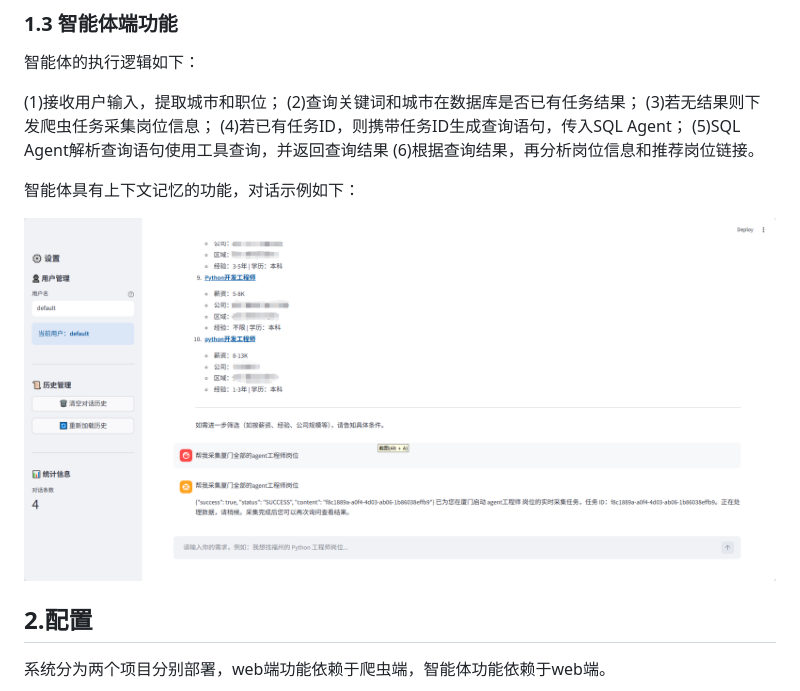
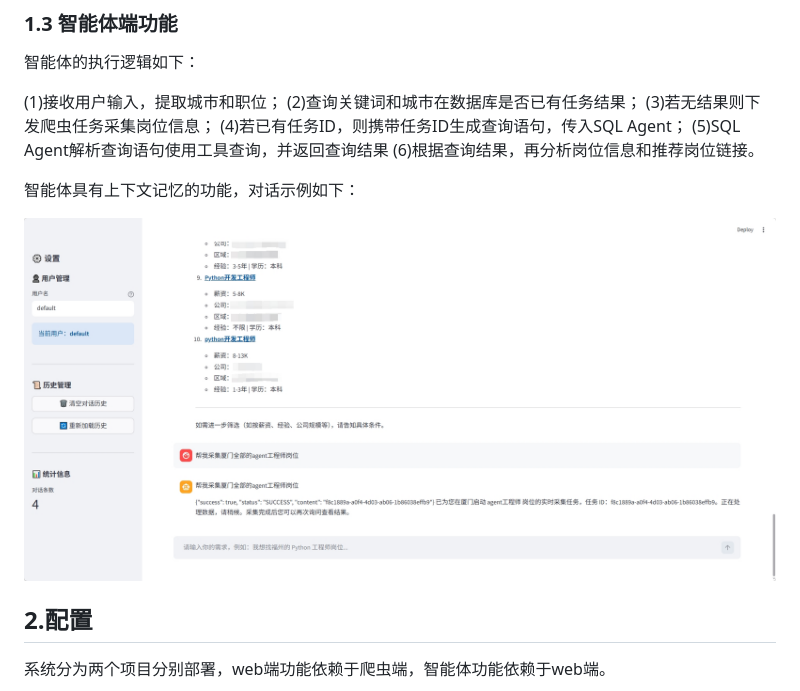
Before and after one commit to teusonho/JobCrawlerSystem, a Markdown page: README.md, the part around the change. Drawn GitHub-style; pictures changed too: README_pic/conversation.png (deleted), README_pic/user_conversation.jpg (added).

Commit message:
更新智能体对话示意图

```diff
--- a/README.md
+++ b/README.md
@@ -44,7 +44,7 @@ query字段用于boss直聘搜索。
 
 智能体具有上下文记忆的功能，对话示例如下：
 
-![image-20260313041021287](https://github.com/teusonho/JobCrawlerSystem/blob/main/README_pic/conversation.png)
+![image-20260313041021287](https://github.com/teusonho/JobCrawlerSystem/blob/main/README_pic/user_conversation.jpg)
 
 ## 2.配置
 
```
